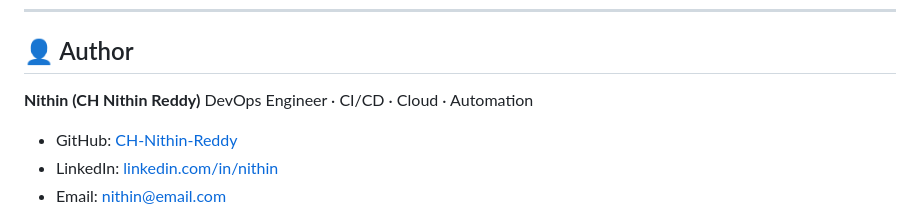
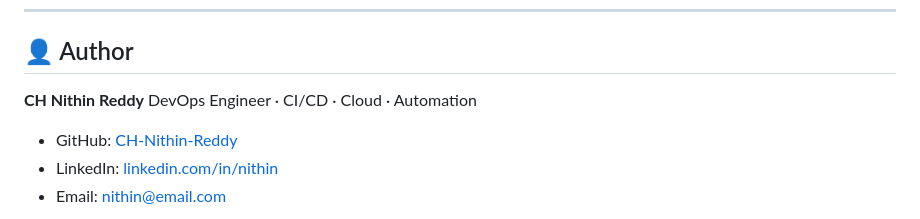
Before and after one commit to CH-Nithin-Reddy/nithin-devops-portfolio, a Markdown page: README.md, the part around the change. Rendered like a GitHub page.

```diff
--- a/README.md
+++ b/README.md
@@ -178,7 +178,7 @@ Visit: `http://localhost:3000`
 
 ## 👤 Author
 
-**Nithin (CH Nithin Reddy)**
+**CH Nithin Reddy**
 DevOps Engineer · CI/CD · Cloud · Automation
 
 - GitHub: [CH-Nithin-Reddy](https://github.com/CH-Nithin-Reddy)
```
